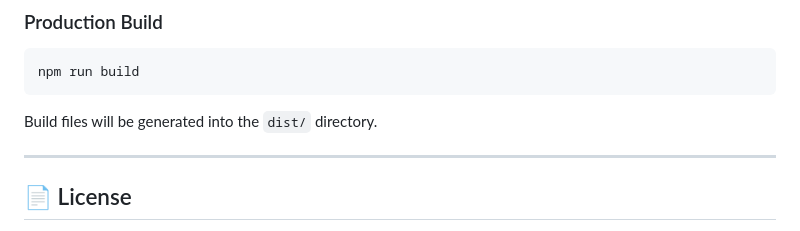
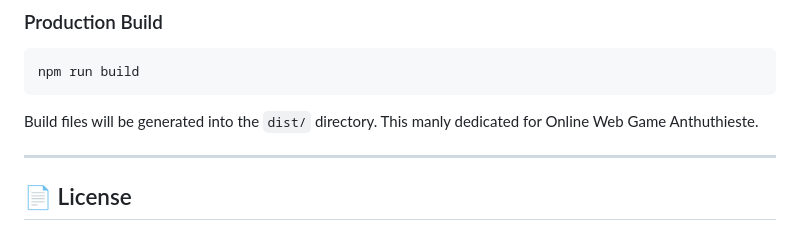
Before and after one commit to shiv34532/WEB_GAME_ONLINE_, a Markdown page: README.md, the part around the change. GitHub-like rendering.

Commit message:
Update README with game description
Added a description for the Online Web Game Anthuthieste.

````diff
--- a/README.md
+++ b/README.md
@@ -95,6 +95,8 @@ A high-performance 3D Open World online PC game running in the browser with real
 npm run build
 ```
 Build files will be generated into the `dist/` directory.
+This manly dedicated for Online Web Game Anthuthieste.
+
 
 ---
 
````
